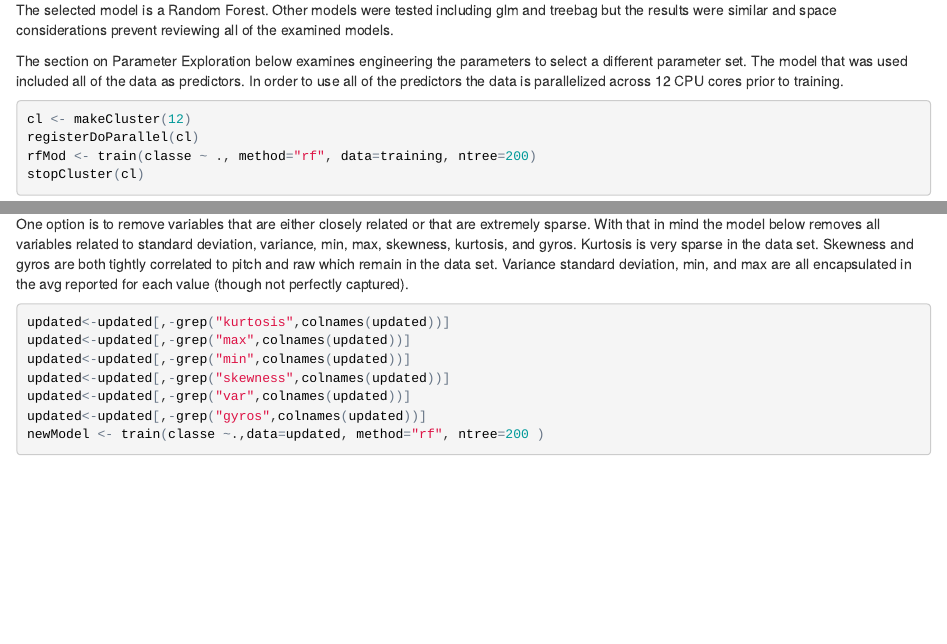
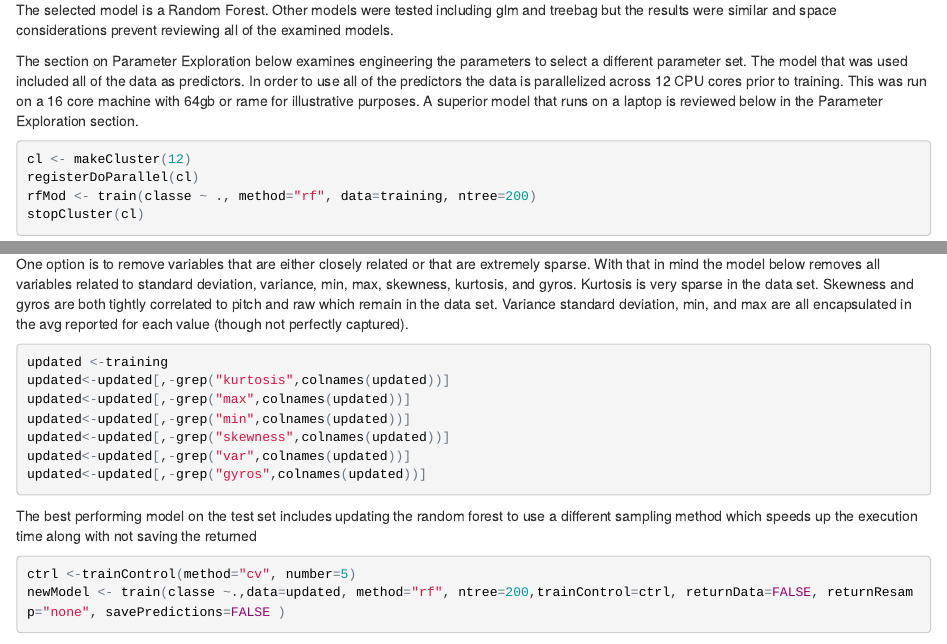
Before and after one commit to joewhite101/practicalMachineLearning, an R Markdown document (PML_Writeup_Jwhite.Rmd): the page in a window 1100 px wide, from 550 px down, and a second part further down, joined at a grey line. The pictures show the output file PML_Writeup_Jwhite.html that the author committed with the source, opened offline.

Commit message:
Updating report and adding new model

````diff
--- a/PML_Writeup_Jwhite.Rmd
+++ b/PML_Writeup_Jwhite.Rmd
@@ -36,7 +36,7 @@ testing <- activity[-inTrain,]
 ###Training
 The selected model is a Random Forest. Other models were tested including glm and treebag but the results were similar and space considerations prevent reviewing all of the examined models.
 
-The section on Parameter Exploration below examines engineering the parameters to select a different parameter set. The model that was used included all of the data as predictors. In order to use all of the predictors the data is parallelized across 12 CPU cores prior to training.
+The section on Parameter Exploration below examines engineering the parameters to select a different parameter set. The model that was used included all of the data as predictors. In order to use all of the predictors the data is parallelized across 12 CPU cores prior to training. This was run on a 16 core machine with 64gb or rame for illustrative purposes. A superior model that runs on a laptop is reviewed below in the Parameter Exploration section.
 
 ```{r eval=FALSE}
 
@@ -84,14 +82,22 @@ One option is to remove variables that are either closely related or that are ex
 
 
 ```{r eval=FALSE}
+updated <-training
 updated<-updated[,-grep("kurtosis",colnames(updated))]
 updated<-updated[,-grep("max",colnames(updated))]
 updated<-updated[,-grep("min",colnames(updated))]
 updated<-updated[,-grep("skewness",colnames(updated))]
 updated<-updated[,-grep("var",colnames(updated))]
 updated<-updated[,-grep("gyros",colnames(updated))]
-newModel <- train(classe ~.,data=updated, method="rf", ntree=200 )
+```
+
+The best performing model from a computational standpoin on the test set includes updating the random forest to use a different sampling method which speeds up the execution time along with not saving the returned data to save disk space. The cv method uses cross validated sampling in generating the random forest.
+
+```{r eval=FALSE}
+ctrl <-trainControl(method="cv", number=5)
+newModel <- train(classe ~.,data=updated, method="rf", ntree=200,trainControl=ctrl, returnData=FALSE, returnResamp="none", savePredictions=FALSE )
+
 ```
 
 ```{r echo=FALSE}
-newModel <- readRDS("newMod.rds")
+##Read the model from a file to save execution time in building report.
````
Also changed, not shown: PML_Writeup_Jwhite.html, newMod.rds, PML_Writeup_Jwhite.Rmd (10 more changed lines), 1 other file.
